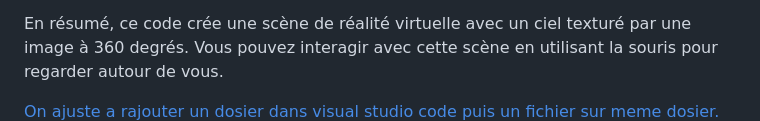
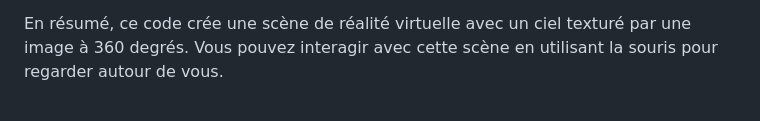
Before and after one commit to solxnnxx/VR-Markdown-1, a Markdown page: README.md, the part around the change. Drawn GitHub-style.

```diff
--- a/README.md
+++ b/README.md
@@ -70,7 +70,7 @@ Ce code est un exemple simple d’une page Web qui utilise la bibliothèque Java
 En résumé, ce code crée une scène de réalité virtuelle avec un ciel texturé par une image à 360 degrés. Vous pouvez interagir avec cette scène en utilisant la souris pour regarder autour de vous.
 
 <a href="https://maximer37.github.io/VR-Markdown/">
-On ajuste a rajouter un dosier dans visual studio code puis un fichier sur meme dosier.
+
 
 ![alt text](<images/3601.jpg>)
 *Premier panorama*
```
